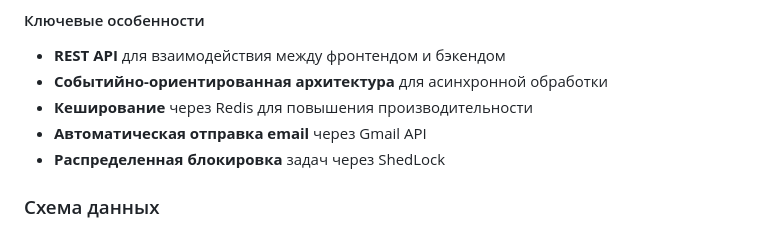
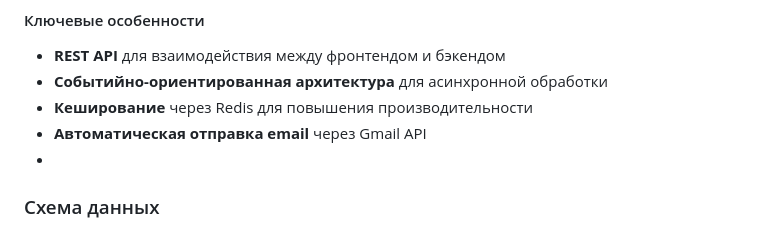
Before and after one commit to VictorGritskoff/service-desk, a Markdown page: README.md, the part around the change. Rendered like a GitHub page.

```diff
--- a/README.md
+++ b/README.md
@@ -70,7 +70,7 @@
 - **Событийно-ориентированная архитектура** для асинхронной обработки
 - **Кеширование** через Redis для повышения производительности
 - **Автоматическая отправка email** через Gmail API
-- **Распределенная блокировка** задач через ShedLock
+-
 
 ### Схема данных
 
```
